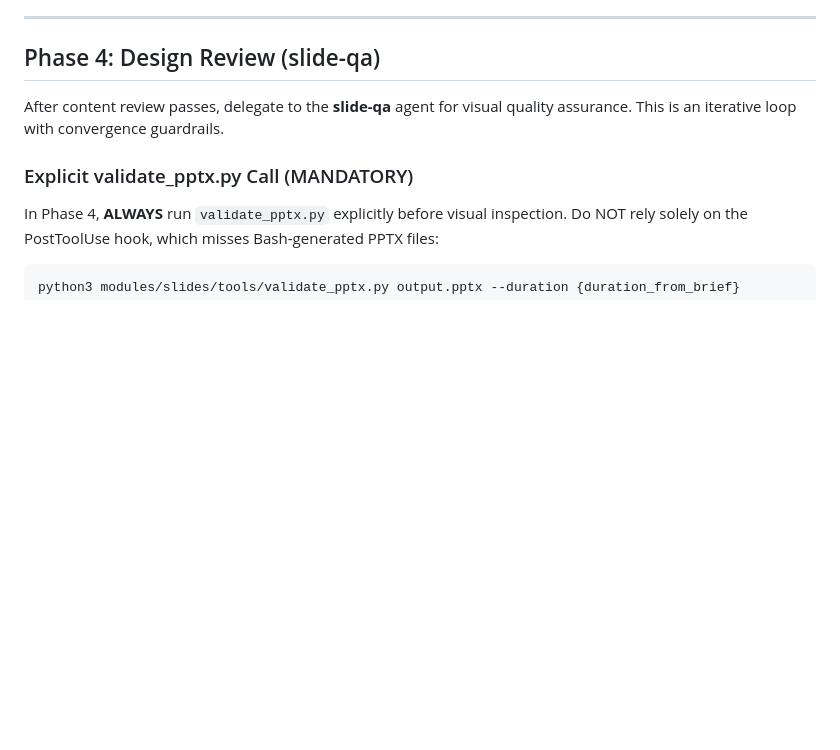
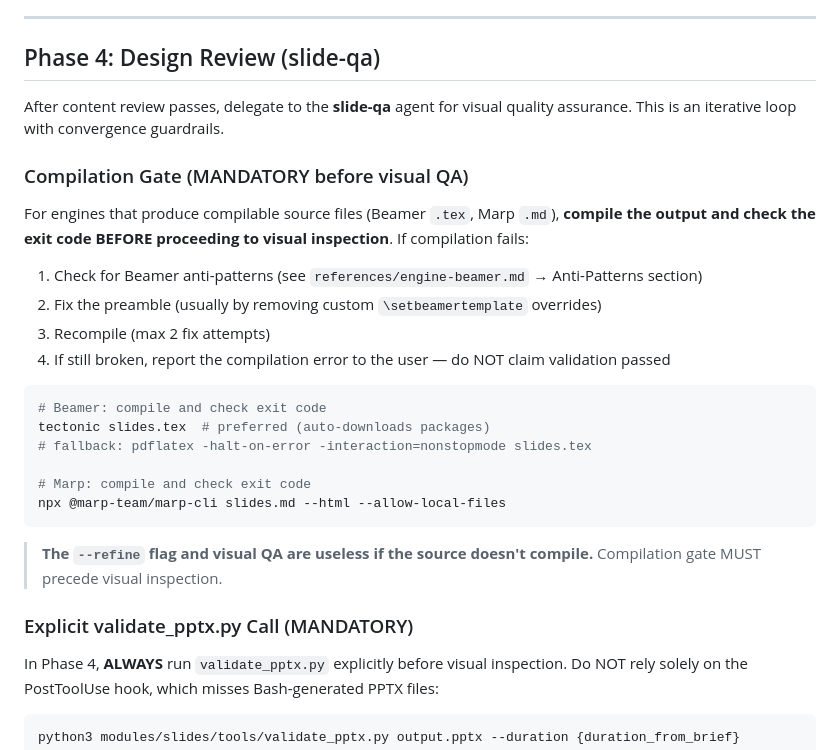
Before and after one commit to rooftop-Owl/slideaway, a Markdown page: skills/slide-generation/SKILL.md, the part around the change. Drawn GitHub-style; blank space fills up the shorter version.

Commit message:
fix: Beamer anti-patterns + mandatory compilation gate (closes #1)
Root cause: generated LaTeX used custom \setbeamertemplate overrides that
corrupt PGF scope (\tikzscope@linewidth undefined) when TikZ diagrams present.

Fixes:
- engine-beamer.md: added Beamer Anti-Patterns section (5 HARD FAIL patterns)
  with safe vs dangerous code examples
- engine-beamer.md: added Compilation Gate section (mandatory compile check)
- SKILL.md Phase 4: added compilation gate before visual QA
  (compile → check exit code → fix if broken → max 2 retries)

Safe pattern: \usetheme{metropolis} + \setbeamercolor only (no template overrides)
Dangerous pattern: \usetheme{default} + custom frametitle/footline templates

````diff
--- a/skills/slide-generation/SKILL.md
+++ b/skills/slide-generation/SKILL.md
@@ -448,6 +448,26 @@ task(
 
 After content review passes, delegate to the **slide-qa** agent for visual quality assurance. This is an iterative loop with convergence guardrails.
 
+### Compilation Gate (MANDATORY before visual QA)
+
+For engines that produce compilable source files (Beamer `.tex`, Marp `.md`), **compile the output and check the exit code BEFORE proceeding to visual inspection**. If compilation fails:
+
+1. Check for Beamer anti-patterns (see `references/engine-beamer.md` → Anti-Patterns section)
+2. Fix the preamble (usually by removing custom `\setbeamertemplate` overrides)
+3. Recompile (max 2 fix attempts)
+4. If still broken, report the compilation error to the user — do NOT claim validation passed
+
+```bash
+# Beamer: compile and check exit code
+tectonic slides.tex  # preferred (auto-downloads packages)
+# fallback: pdflatex -halt-on-error -interaction=nonstopmode slides.tex
+
+# Marp: compile and check exit code
+npx @marp-team/marp-cli slides.md --html --allow-local-files
+```
+
+> **The `--refine` flag and visual QA are useless if the source doesn't compile.** Compilation gate MUST precede visual inspection.
+
 ### Explicit validate_pptx.py Call (MANDATORY)
 
 In Phase 4, **ALWAYS** run `validate_pptx.py` explicitly before visual inspection. Do NOT rely solely on the PostToolUse hook, which misses Bash-generated PPTX files:
````
Also changed, not shown: 1 other file.
